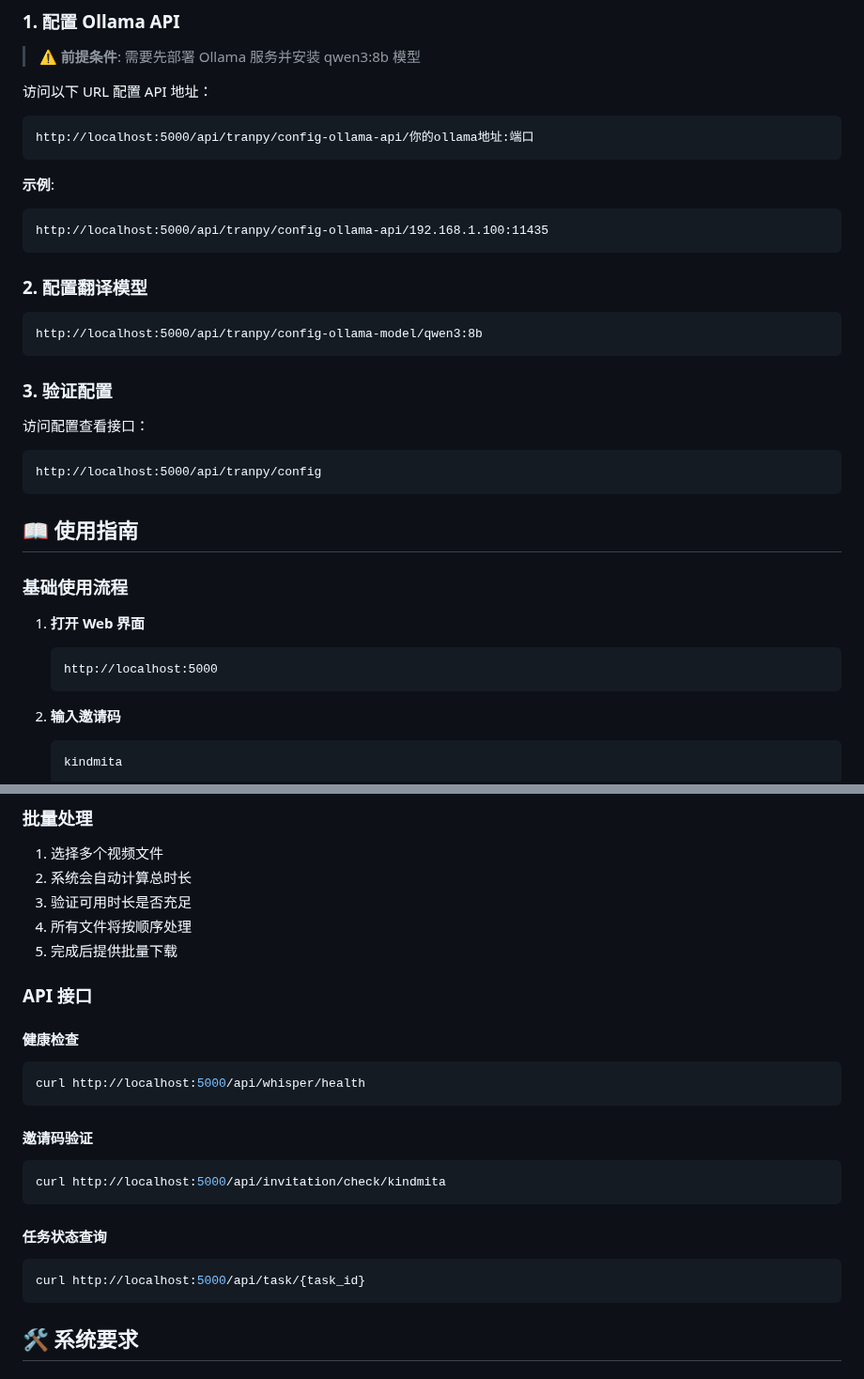
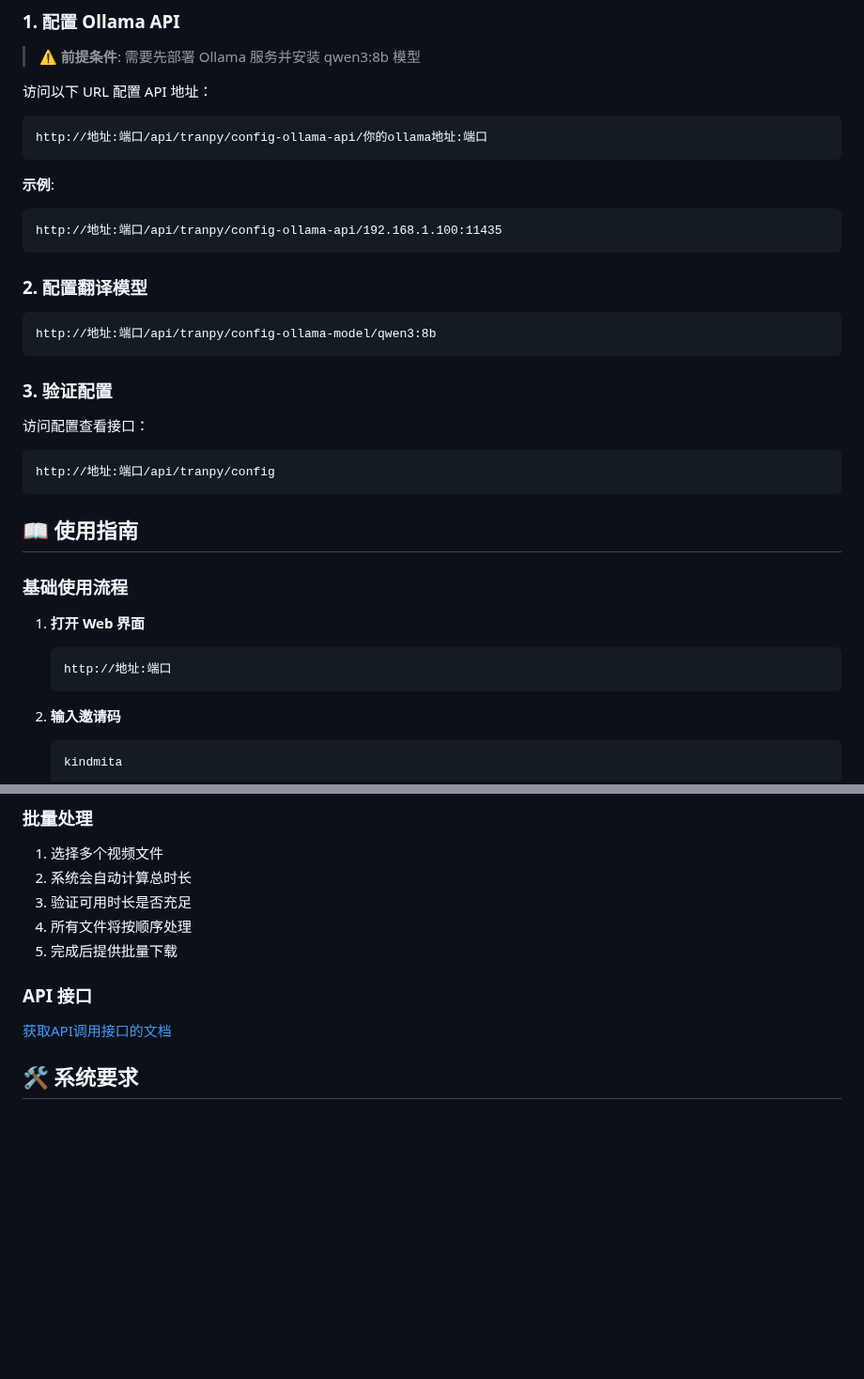
Before and after one commit to MitaHill/tranvideo, a Markdown page: README.md, 2 parts joined by grey strips. Shown at 94% size. GitHub-like rendering; blank space fills up the shorter version.

````diff
--- a/README.md
+++ b/README.md
@@ -110,25 +115,25 @@ docker run -d \
 
 访问以下 URL 配置 API 地址：
 ```
-http://localhost:5000/api/tranpy/config-ollama-api/你的ollama地址:端口
+http://地址:端口/api/tranpy/config-ollama-api/你的ollama地址:端口
 ```
 
 **示例**:
 ```
-http://localhost:5000/api/tranpy/config-ollama-api/192.168.1.100:11435
+http://地址:端口/api/tranpy/config-ollama-api/192.168.1.100:11435
 ```
 
 ### 2. 配置翻译模型
 
 ```
-http://localhost:5000/api/tranpy/config-ollama-model/qwen3:8b
+http://地址:端口/api/tranpy/config-ollama-model/qwen3:8b
 ```
 
 ### 3. 验证配置
 
 访问配置查看接口：
 ```
-http://localhost:5000/api/tranpy/config
+http://地址:端口/api/tranpy/config
 ```
 
 ## 📖 使用指南
@@ -137,7 +142,7 @@ http://localhost:5000/api/tranpy/config
 
 1. **打开 Web 界面**
    ```
-   http://localhost:5000
+   http://地址:端口
    ```
 
 2. **输入邀请码**
@@ -171,22 +176,12 @@ http://localhost:5000/api/tranpy/config
 4. 所有文件将按顺序处理
 5. 完成后提供批量下载
 
+
 ### API 接口
 
-#### 健康检查
-```bash
-curl http://localhost:5000/api/whisper/health
-```
+[获取API调用接口的文档](https://tranvideo.clash.ink/api-docs.html)
 
-#### 邀请码验证
-```bash
-curl http://localhost:5000/api/invitation/check/kindmita
-```
 
-#### 任务状态查询
-```bash
-curl http://localhost:5000/api/task/{task_id}
-```
 
 ## 🛠️ 系统要求
 
````
Also changed, not shown: other parts of README.md (+8 -35 lines).
